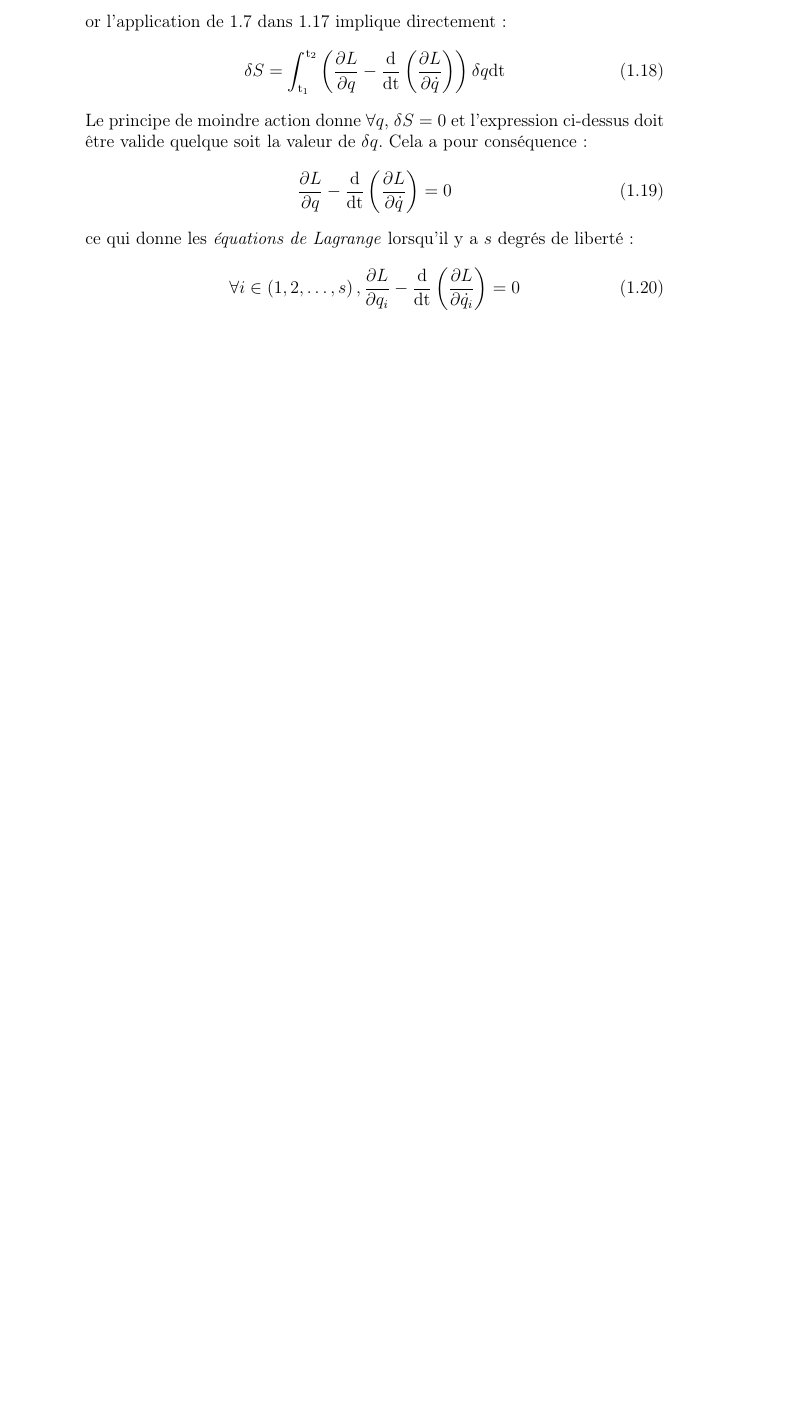
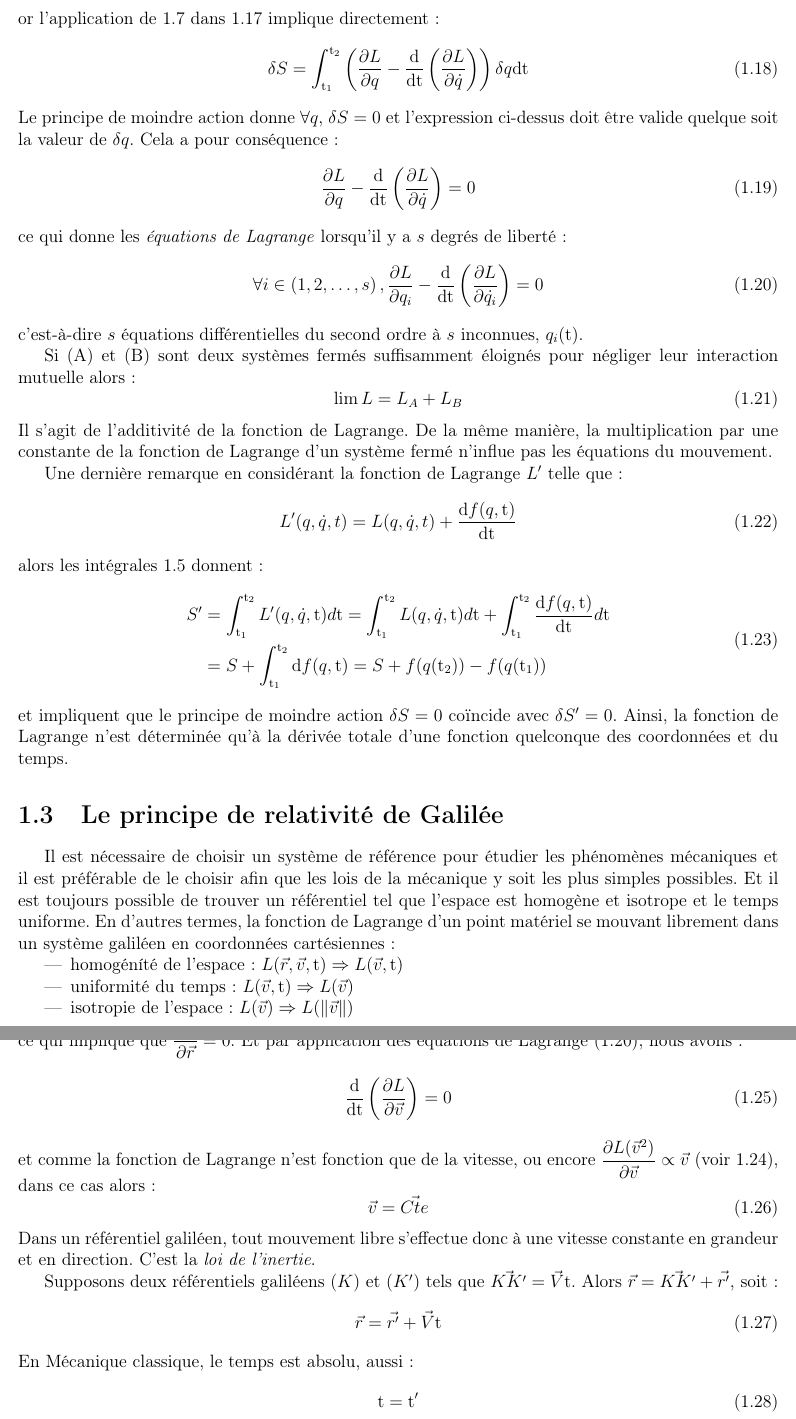
Before and after one commit to SMajerowicz/Physics, a LaTeX document (Mécanique/démonstration.tex, which reads Mécanique/chapters/chapter-01.tex): part of page 6 of 6 before the commit and two parts of pages 6 and 7 of 7 after it, the two joined at a grey line, cut so that both start at the same text, the shorter picture padded with empty space. Compiled offline with pdfLaTeX.

Commit message:
Up to 35

```diff
--- a/Mécanique/chapters/chapter-01.tex
+++ b/Mécanique/chapters/chapter-01.tex
@@ -96,3 +96,57 @@ ce qui donne les \emph{\'equations de Lagrange} lorsqu'il y a $s$ degr\'es de li
 \be
 	\forall i \in \left(1, 2, \ldots, s\right), \dfrac{\partial L}{\partial q_{i}}-\dfrac{{\rm d}}{{\rm dt}}\left(\dfrac{\partial L}{\partial \dot{q_{i}}}\right) = 0\label{EQ:2_6}
 \ee
+c'est-\`a-dire $s$ \'equations diff\'erentielles du second ordre à $s$ inconnues, $q_{i}({\rm t})$.
+
+Si (A) et (B) sont deux syst\`emes ferm\'es suffisamment \'eloign\'es pour n\'egliger leur interaction mutuelle alors :
+\be
+	\lim L = L_{A} + L_{B} \label{EQ:2_7}
+\ee
+Il s'agit de l'additivit\'e de la fonction de Lagrange. De la m\^eme mani\`ere, la multiplication par une constante de la fonction de Lagrange d'un syst\`eme ferm\'e n'influe pas les \'equations du mouvement.
+
+Une derni\`ere remarque en consid\'erant la fonction de Lagrange $L'$ telle que :
+\be
+	L'(q,\dot{q},t)=L(q,\dot{q},t) + \frac{{\rm d}f(q,{\rm t})}{{\rm dt}}
+\ee
+alors les int\'egrales \ref{EQ:2_1} donnent :
+\be
+	\begin{split}
+		S' & = \int_{{\rm t}_{1}}^{{\rm t}_{2}} L'(q,\dot{q},{\rm t}) d{\rm t} = \int_{{\rm t}_{1}}^{{\rm t}_{2}} L(q,\dot{q},{\rm t}) d{\rm t} + \int_{{\rm t}_{1}}^{{\rm t}_{2}} \dfrac{{\rm d}f(q,{\rm t})}{{\rm dt}} d{\rm t} \\
+		& = S + \int_{{\rm t}_{1}}^{{\rm t}_{2}} {\rm d}f(q,{\rm t}) = S + f(q({\rm t}_{2})) - f(q({\rm t}_{1}))
+	\end{split}
+\ee
+et impliquent que le principe de moindre action $\delta S = 0$ co\"incide avec $\delta S' = 0$. Ainsi, la fonction de Lagrange n'est d\'etermin\'ee qu'\`a la d\'eriv\'ee totale d'une fonction quelconque des coordonn\'ees et du temps.
+
+\section{Le principe de relativit\'e de Galil\'ee}
+
+Il est n\'ecessaire de choisir un syst\`eme de r\'ef\'erence pour \'etudier les ph\'enom\`enes m\'ecaniques et il est pr\'ef\'erable de le choisir afin que les lois de la m\'ecanique y soit les plus simples possibles. Et il est toujours possible de trouver un r\'ef\'erentiel tel que l'espace est homog\`ene et isotrope et le temps uniforme. En d'autres termes, la fonction de Lagrange d'un point mat\'eriel se mouvant librement dans un syst\`eme galil\'een en coordonn\'ees cart\'esiennes :
+\begin{itemize}
+	\item homog\'en\'it\'e de l'espace : $L(\vec{r},\vec{v},{\rm t}) \Rightarrow L(\vec{v},{\rm t})$
+	\item uniformit\'e du temps : $L(\vec{v},{\rm t}) \Rightarrow L(\vec{v})$
+	\item isotropie de l'espace : $L(\vec{v}) \Rightarrow L(\lVert\vec{v}\rVert)$
+\end{itemize}
+En r\'esum\'e, nous avons :
+\be
+	L = L(v^{2}) \label{EQ:3_1}
+\ee
+ce qui implique que $\dfrac{\partial L}{\partial \vec{r}} = 0$. Et par application des \'equations de Lagrange (\ref{EQ:2_6}), nous avons :
+\be
+	\dfrac{{\rm d}}{{\rm dt}}\left(\dfrac{\partial L}{\partial \vec{v}}\right) = 0
+\ee
+et comme la fonction de Lagrange n'est fonction que de la vitesse, ou encore $\dfrac{\partial L({\vec{v}}^{2})}{\partial \vec{v}} \propto \vec{v}$ (voir \ref{EQ:3_1}), dans ce cas alors :
+\be
+	\vec{v} = \vec{Cte} \label{EQ:3_2}
+\ee
+Dans un r\'ef\'erentiel galil\'een, tout mouvement libre s'effectue donc \`a une vitesse constante en grandeur et en direction. C'est la \emph{loi de l'inertie}.
+
+Supposons deux r\'ef\'erentiels galil\'eens ($K$) et ($K'$) tels que $\vec{KK'}=\vec{V}{\rm t}$. Alors $\vec{r}=\vec{KK'}+\vec{r'}$, soit :
+\be
+	\vec{r} = \vec{r'} + \vec{V}{\rm t} \label{EQ:3_3}
+\ee
+En M\'ecanique classique, le temps est absolu, aussi :
+\be
+	{\rm t} = {\rm t'} \label{EQ:3_4}
+\ee
+Les formules (\ref{EQ:3_3}) et (\ref{EQ:3_4}) sont les \emph{transformations de Galil\'ee}.
+
+\section{Fonction de Lagrange d'un point mat\'eriel libre}
--- a/Mécanique/démonstration.tex
+++ b/Mécanique/démonstration.tex
@@ -5,6 +5,16 @@
 \usepackage[autolanguage]{numprint}
 \usepackage[T1]{fontenc}
 \usepackage{amsfonts,amsmath,amssymb}
+
+\setlength{\paperwidth}{29.7cm}
+\setlength{\paperheight}{21cm}
+\setlength{\evensidemargin}{0cm}
+\setlength{\oddsidemargin}{-0.5cm}
+\setlength{\topmargin}{-2cm}
+\setlength{\headsep}{0.15cm}
+\setlength{\headheight}{0.7cm}
+\setlength{\textheight}{25cm}
+\setlength{\textwidth}{18cm}
 
 \newcommand{\be}{\begin{equation}}
 \newcommand{\ee}{\end{equation}}
```
